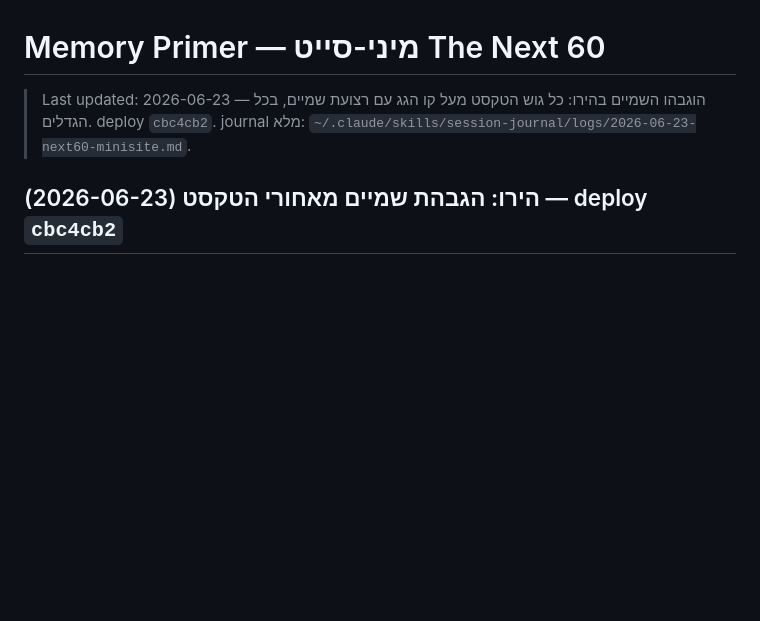
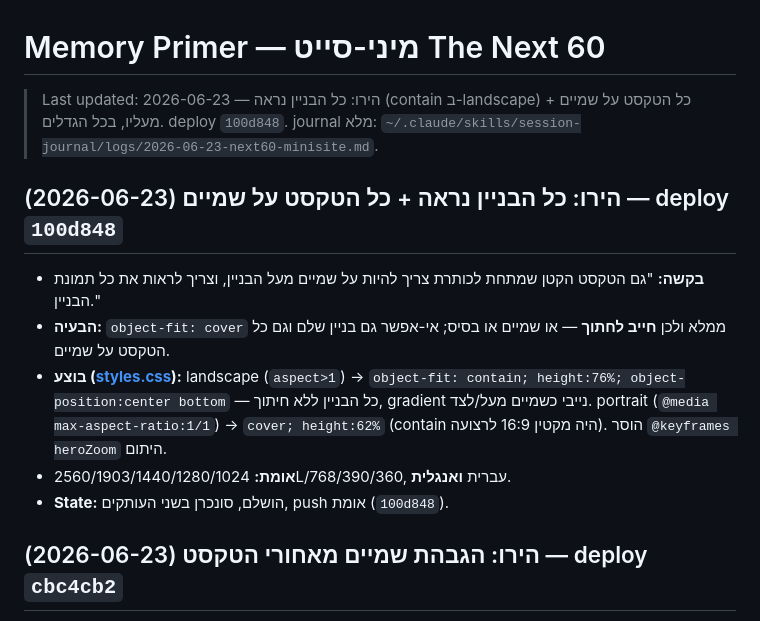
Before and after one commit to hiyabh/next60-minisite, a Markdown page: docs/memory/primer.md, the part around the change. Drawn GitHub-style; blank space fills up the shorter version.

Commit message:
docs: primer — hero whole-building contain approach (100d848)

```diff
--- a/docs/memory/primer.md
+++ b/docs/memory/primer.md
@@ -1,6 +1,13 @@
 # Memory Primer — מיני-סייט The Next 60
 
-> Last updated: 2026-06-23 — הוגבהו השמיים בהירו: כל גוש הטקסט מעל קו הגג עם רצועת שמיים, בכל הגדלים. deploy `cbc4cb2`. journal מלא: `~/.claude/skills/session-journal/logs/2026-06-23-next60-minisite.md`.
+> Last updated: 2026-06-23 — הירו: כל הבניין נראה (contain ב-landscape) + כל הטקסט על שמיים מעליו, בכל הגדלים. deploy `100d848`. journal מלא: `~/.claude/skills/session-journal/logs/2026-06-23-next60-minisite.md`.
+
+## הירו: כל הבניין נראה + כל הטקסט על שמיים (2026-06-23) — deploy `100d848`
+- **בקשה:** "גם הטקסט הקטן שמתחת לכותרת צריך להיות על שמיים מעל הבניין, וצריך לראות את כל תמונת הבניין."
+- **הבעיה:** `object-fit: cover` ממלא ולכן **חייב לחתוך** — או שמיים או בסיס; אי-אפשר גם בניין שלם וגם כל הטקסט על שמיים.
+- **בוצע ([styles.css](../../styles.css)):** landscape (`aspect>1`) → `object-fit: contain; height:76%; object-position:center bottom` — כל הבניין ללא חיתוך, gradient נייבי כשמיים מעל/לצד. portrait (`@media max-aspect-ratio:1/1`) → `cover; height:62%` (contain היה מקטין 16:9 לרצועה). הוסר `@keyframes heroZoom` היתום.
+- **אומת:** 2560/1903/1440/1280/1024L/768/390/360, עברית **ואנגלית**.
+- **State:** הושלם, סונכרן בשני העותקים, push אומת (`100d848`).
 
 ## הירו: הגבהת שמיים מאחורי הטקסט (2026-06-23) — deploy `cbc4cb2`
 - **בקשה:** "תגביה קצת את השמים מעל הבניין כדי שהטקסט יהיה על רקע השמים ולא על הבניין, ותבדוק בכל הגדלים." + משוב המשך: "עוד קצת שמיים למעלה כדי שהטקסט יהיה מעל הבניין."
```
